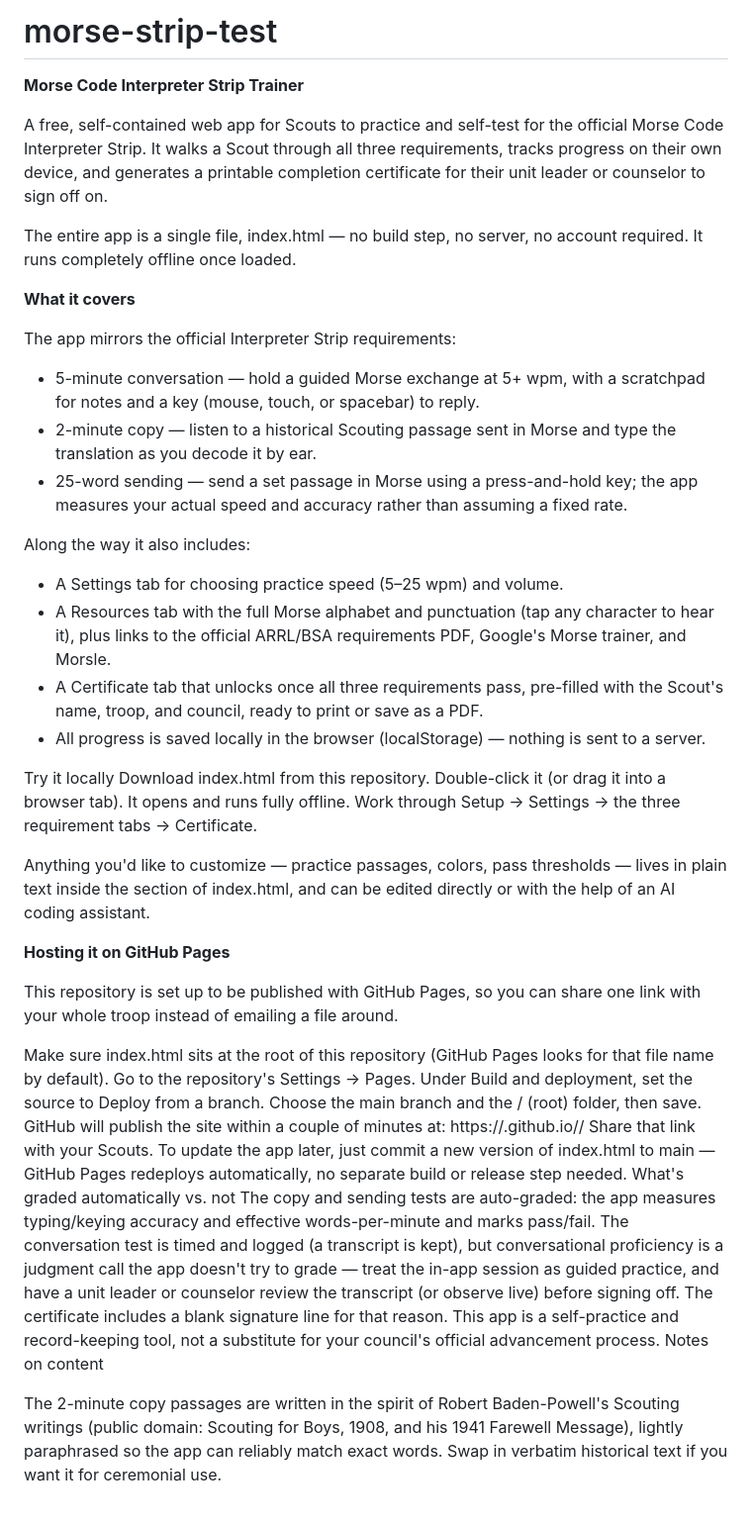
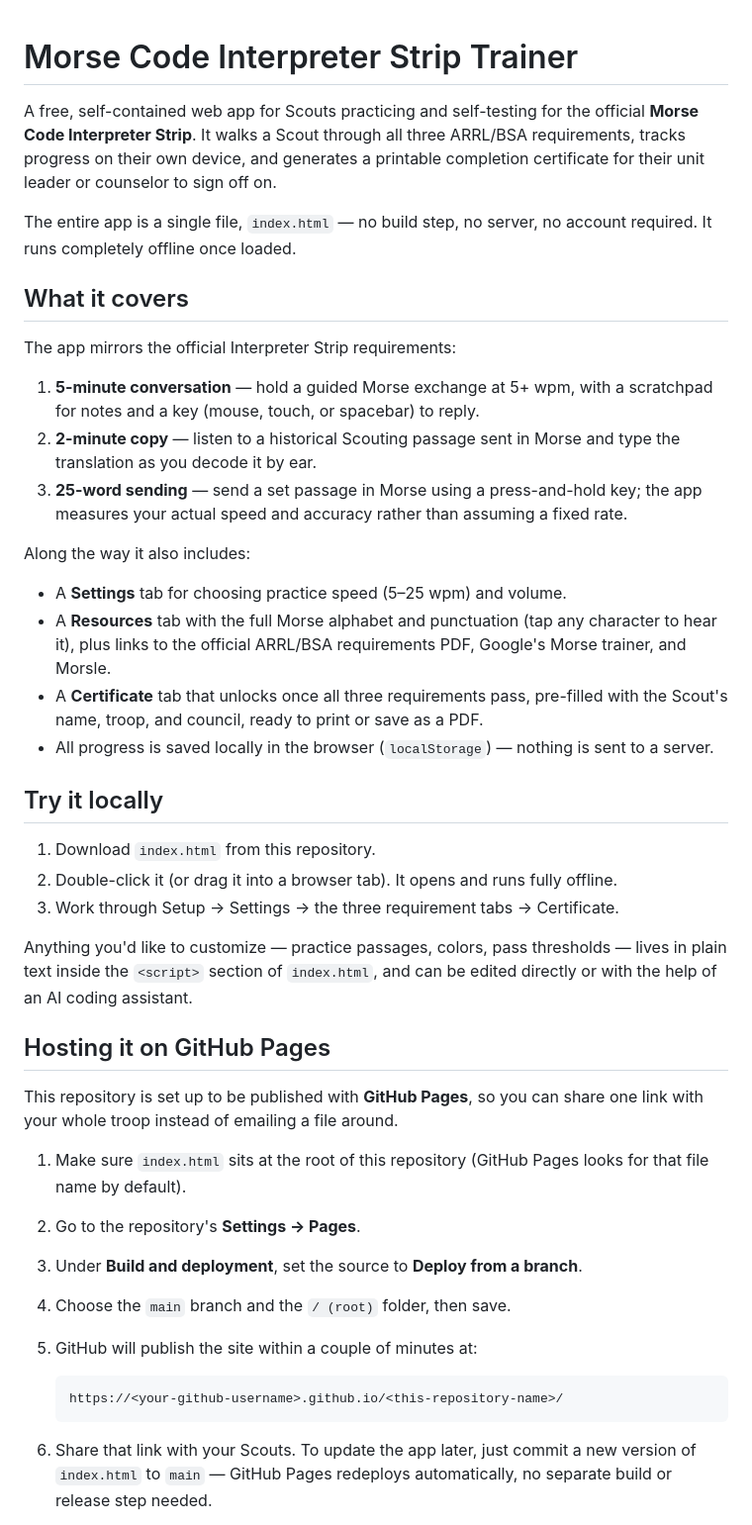
Before and after one commit to troop10rwc/morse-strip-test, a Markdown page: README.md, the part around one of its changes. Shown at 99% size. GitHub-like rendering.

Commit message:
Revise README for better structure and readability
Updated README to improve clarity and formatting.

````diff
--- a/README.md
+++ b/README.md
@@ -1,48 +1,46 @@
-# morse-strip-test
-**Morse Code Interpreter Strip Trainer**
 
-A free, self-contained web app for Scouts to practice and self-test for the official Morse Code Interpreter Strip. It walks a Scout through all three requirements, tracks progress on their own device, and generates a printable completion certificate for their unit leader or counselor to sign off on.
+# Morse Code Interpreter Strip Trainer
 
-The entire app is a single file, index.html — no build step, no server, no account required. It runs completely offline once loaded.
+A free, self-contained web app for Scouts practicing and self-testing for the official **Morse Code Interpreter Strip**. It walks a Scout through all three ARRL/BSA requirements, tracks progress on their own device, and generates a printable completion certificate for their unit leader or counselor to sign off on.
 
-**What it covers**
+The entire app is a single file, `index.html` — no build step, no server, no account required. It runs completely offline once loaded.
+
+## What it covers
 
 The app mirrors the official Interpreter Strip requirements:
 
-* 5-minute conversation — hold a guided Morse exchange at 5+ wpm, with a scratchpad for notes and a key (mouse, touch, or spacebar) to reply.
-* 2-minute copy — listen to a historical Scouting passage sent in Morse and type the translation as you decode it by ear.
-* 25-word sending — send a set passage in Morse using a press-and-hold key; the app measures your actual speed and accuracy rather than assuming a fixed rate.
+1. **5-minute conversation** — hold a guided Morse exchange at 5+ wpm, with a scratchpad for notes and a key (mouse, touch, or spacebar) to reply.
+2. **2-minute copy** — listen to a historical Scouting passage sent in Morse and type the translation as you decode it by ear.
+3. **25-word sending** — send a set passage in Morse using a press-and-hold key; the app measures your actual speed and accuracy rather than assuming a fixed rate.
 
 Along the way it also includes:
 
-* A Settings tab for choosing practice speed (5–25 wpm) and volume.
-* A Resources tab with the full Morse alphabet and punctuation (tap any character to hear it), plus links to the official ARRL/BSA requirements PDF, Google's Morse trainer, and Morsle.
-* A Certificate tab that unlocks once all three requirements pass, pre-filled with the Scout's name, troop, and council, ready to print or save as a PDF.
-* All progress is saved locally in the browser (localStorage) — nothing is sent to a server.
+- A **Settings** tab for choosing practice speed (5–25 wpm) and volume.
+- A **Resources** tab with the full Morse alphabet and punctuation (tap any character to hear it), plus links to the official ARRL/BSA requirements PDF, Google's Morse trainer, and Morsle.
+- A **Certificate** tab that unlocks once all three requirements pass, pre-filled with the Scout's name, troop, and council, ready to print or save as a PDF.
+- All progress is saved locally in the browser (`localStorage`) — nothing is sent to a server.
 
-Try it locally
-Download index.html from this repository.
-Double-click it (or drag it into a browser tab). It opens and runs fully offline.
-Work through Setup → Settings → the three requirement tabs → Certificate.
+## Try it locally
 
-Anything you'd like to customize — practice passages, colors, pass thresholds — lives in plain text inside the <script> section of index.html, and can be edited directly or with the help of an AI coding assistant.
+1. Download `index.html` from this repository.
+2. Double-click it (or drag it into a browser tab). It opens and runs fully offline.
+3. Work through Setup → Settings → the three requirement tabs → Certificate.
 
-**Hosting it on GitHub Pages**
+Anything you'd like to customize — practice passages, colors, pass thresholds — lives in plain text inside the `<script>` section of `index.html`, and can be edited directly or with the help of an AI coding assistant.
 
-This repository is set up to be published with GitHub Pages, so you can share one link with your whole troop instead of emailing a file around.
+## Hosting it on GitHub Pages
 
-Make sure index.html sits at the root of this repository (GitHub Pages looks for that file name by default).
-Go to the repository's Settings → Pages.
-Under Build and deployment, set the source to Deploy from a branch.
-Choose the main branch and the / (root) folder, then save.
-GitHub will publish the site within a couple of minutes at:
+This repository is set up to be published with **GitHub Pages**, so you can share one link with your whole troop instead of emailing a file around.
+
+1. Make sure `index.html` sits at the root of this repository (GitHub Pages looks for that file name by default).
+2. Go to the repository's **Settings → Pages**.
+3. Under **Build and deployment**, set the source to **Deploy from a branch**.
+4. Choose the `main` branch and the `/ (root)` folder, then save.
+5. GitHub will publish the site within a couple of minutes at:
+
+   ```
    https://<your-github-username>.github.io/<this-repository-name>/
-Share that link with your Scouts. To update the app later, just commit a new version of index.html to main — GitHub Pages redeploys automatically, no separate build or release step needed.
-What's graded automatically vs. not
-The copy and sending tests are auto-graded: the app measures typing/keying accuracy and effective words-per-minute and marks pass/fail.
-The conversation test is timed and logged (a transcript is kept), but conversational proficiency is a judgment call the app doesn't try to grade — treat the in-app session as guided practice, and have a unit leader or counselor review the transcript (or observe live) before signing off.
-The certificate includes a blank signature line for that reason. This app is a self-practice and record-keeping tool, not a substitute for your council's official advancement process.
-Notes on content
+   ```
 
-The 2-minute copy passages are written in the spirit of Robert Baden-Powell's Scouting writings (public domain: Scouting for Boys, 1908, and his 1941 Farewell Message), lightly paraphrased so the app can reliably match exact words. Swap in verbatim historical text if you want it for ceremonial use.
+6. Share that link with your Scouts. To update the app later, just commit a new version of `index.html` to `main` — GitHub Pages redeploys automatically, no separate build or release step needed.
 
````
Also changed, not shown: other parts of README.md (+11 -1 lines).
